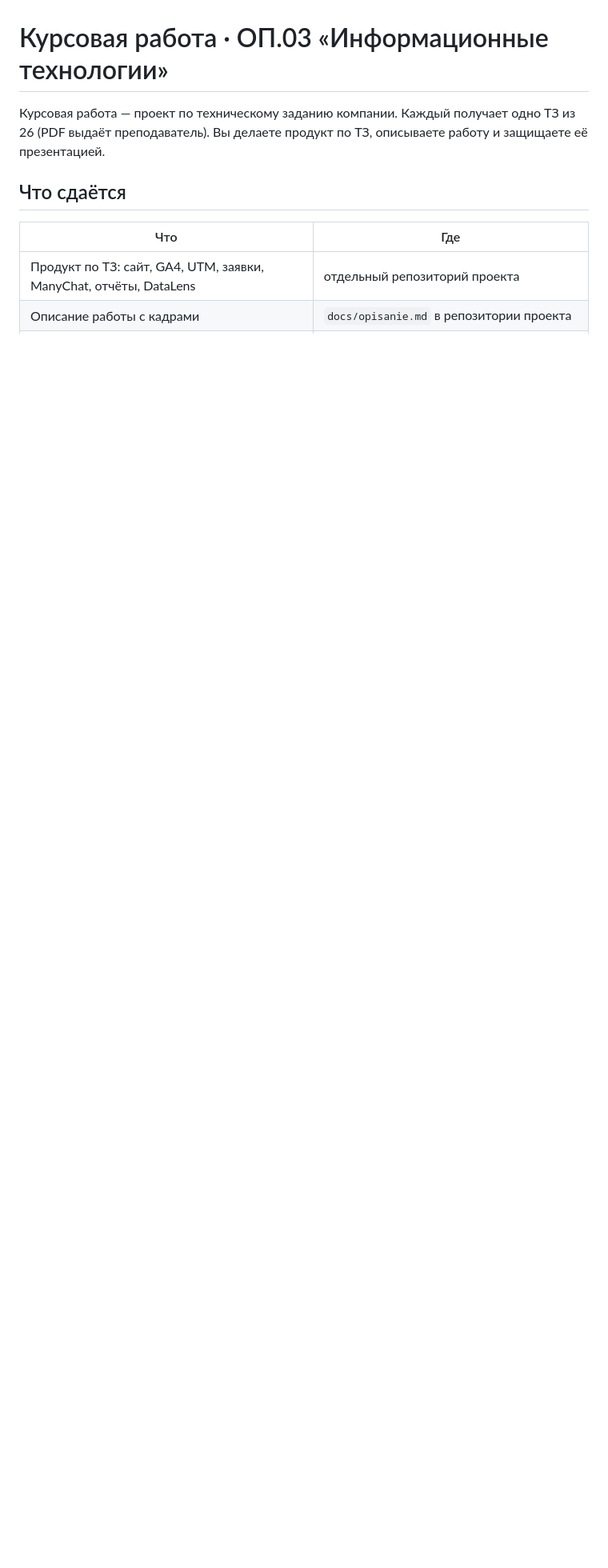
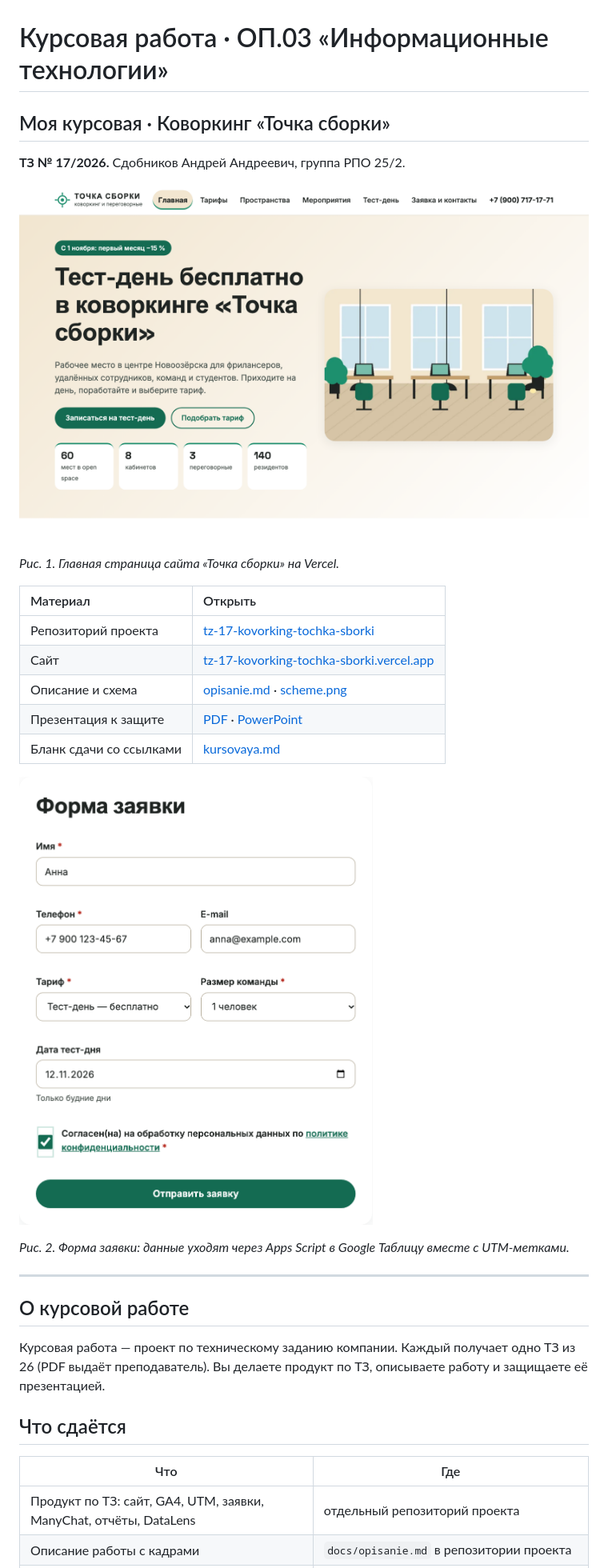
Before and after one commit to dothefuture/funnel-project, a Markdown page: kursovaya_rabota/README.md, the part around the change. Shown at 80% size. Drawn GitHub-style; pictures changed too: kursovaya_rabota/screens/01-site-home.png (added), kursovaya_rabota/screens/04-form.png (added); blank space fills up the shorter version.

Commit message:
kursovaya: ссылки на ТЗ-17 «Точка сборки»

```diff
--- a/kursovaya_rabota/README.md
+++ b/kursovaya_rabota/README.md
@@ -1,4 +1,28 @@
 # Курсовая работа · ОП.03 «Информационные технологии»
+
+## Моя курсовая · Коворкинг «Точка сборки»
+
+**ТЗ № 17/2026.** Сдобников Андрей Андреевич, группа РПО 25/2.
+
+![Главная страница сайта коворкинга «Точка сборки»](screens/01-site-home.png)
+
+*Рис. 1. Главная страница сайта «Точка сборки» на Vercel.*
+
+| Материал | Открыть |
+|:--|:--|
+| Репозиторий проекта | [tz-17-kovorking-tochka-sborki](https://github.com/dothefuture/tz-17-kovorking-tochka-sborki) |
+| Сайт | [tz-17-kovorking-tochka-sborki.vercel.app](https://tz-17-kovorking-tochka-sborki.vercel.app) |
+| Описание и схема | [opisanie.md](https://github.com/dothefuture/tz-17-kovorking-tochka-sborki/blob/main/docs/opisanie.md) · [scheme.png](https://github.com/dothefuture/tz-17-kovorking-tochka-sborki/blob/main/docs/scheme.png) |
+| Презентация к защите | [PDF](https://github.com/dothefuture/tz-17-kovorking-tochka-sborki/blob/main/presentation/zashchita.pdf) · [PowerPoint](https://github.com/dothefuture/tz-17-kovorking-tochka-sborki/blob/main/presentation/zashchita.pptx) |
+| Бланк сдачи со ссылками | [kursovaya.md](kursovaya.md) |
+
+![Форма заявки на сайте «Точка сборки»](screens/04-form.png)
+
+*Рис. 2. Форма заявки: данные уходят через Apps Script в Google Таблицу вместе с UTM-метками.*
+
+---
+
+## О курсовой работе
 
 Курсовая работа — проект по техническому заданию компании. Каждый получает
 одно ТЗ из 26 (PDF выдаёт преподаватель). Вы делаете продукт по ТЗ,
```
Also changed, not shown: kursovaya_rabota/kursovaya.md (+19 -19 lines).
